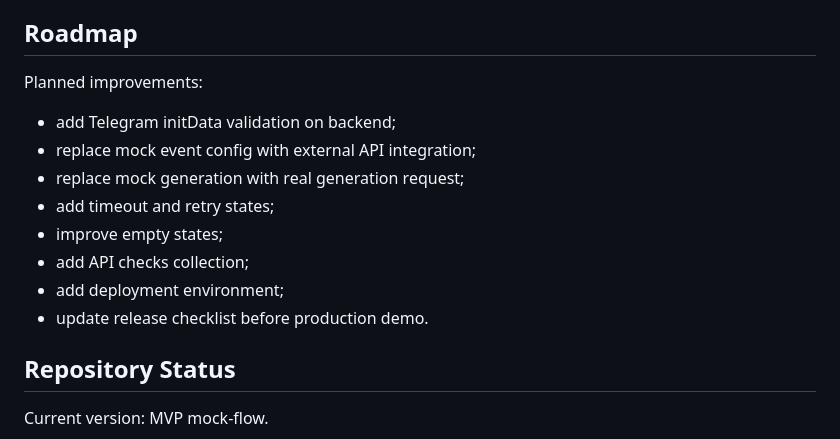
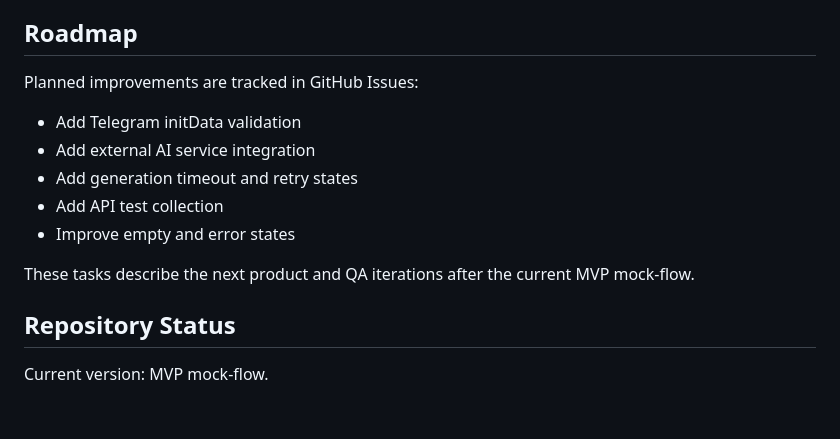
Before and after one commit to natalia-lebedinskaya/fototime-ai-mini-app, a Markdown page: README.md, the part around the change. Drawn GitHub-style; blank space fills up the shorter version.

Commit message:
Update README roadmap

```diff
--- a/README.md
+++ b/README.md
@@ -189,16 +189,15 @@ Local URL works only after starting the server.
 
 ## Roadmap
 
-Planned improvements:
+Planned improvements are tracked in GitHub Issues:
 
-- add Telegram initData validation on backend;
-- replace mock event config with external API integration;
-- replace mock generation with real generation request;
-- add timeout and retry states;
-- improve empty states;
-- add API checks collection;
-- add deployment environment;
-- update release checklist before production demo.
+- Add Telegram initData validation
+- Add external AI service integration
+- Add generation timeout and retry states
+- Add API test collection
+- Improve empty and error states
+
+These tasks describe the next product and QA iterations after the current MVP mock-flow.
 
 ## Repository Status
 
```
